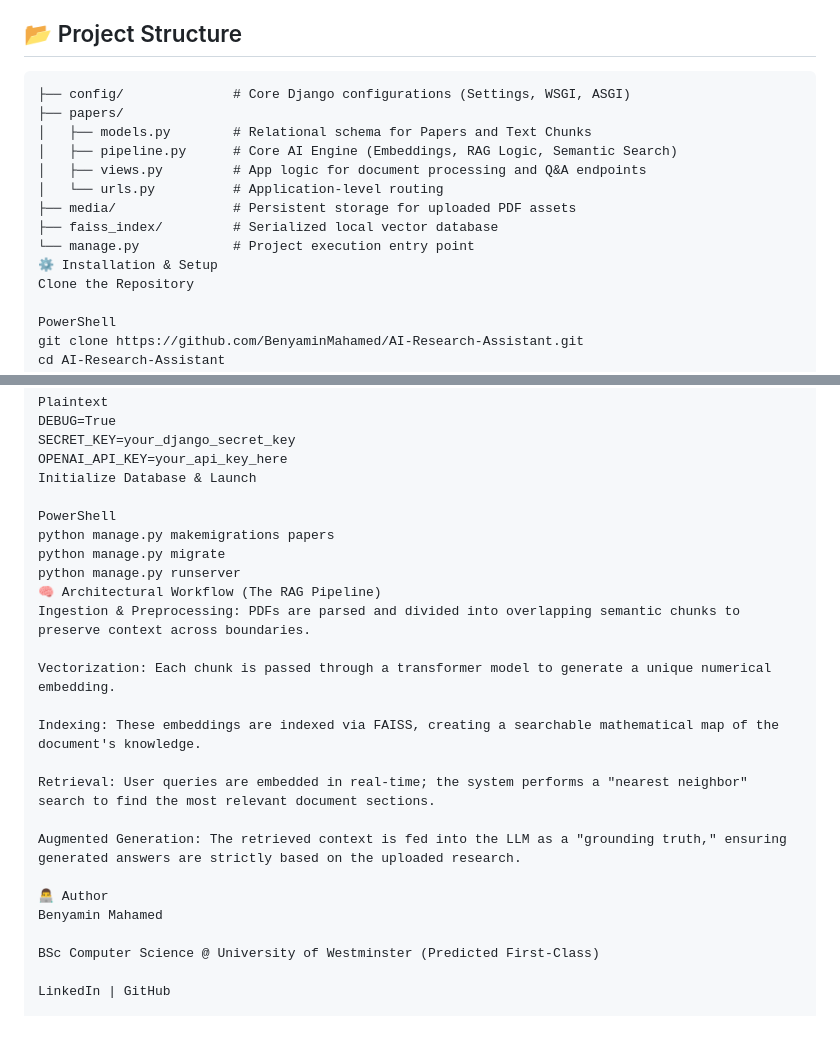
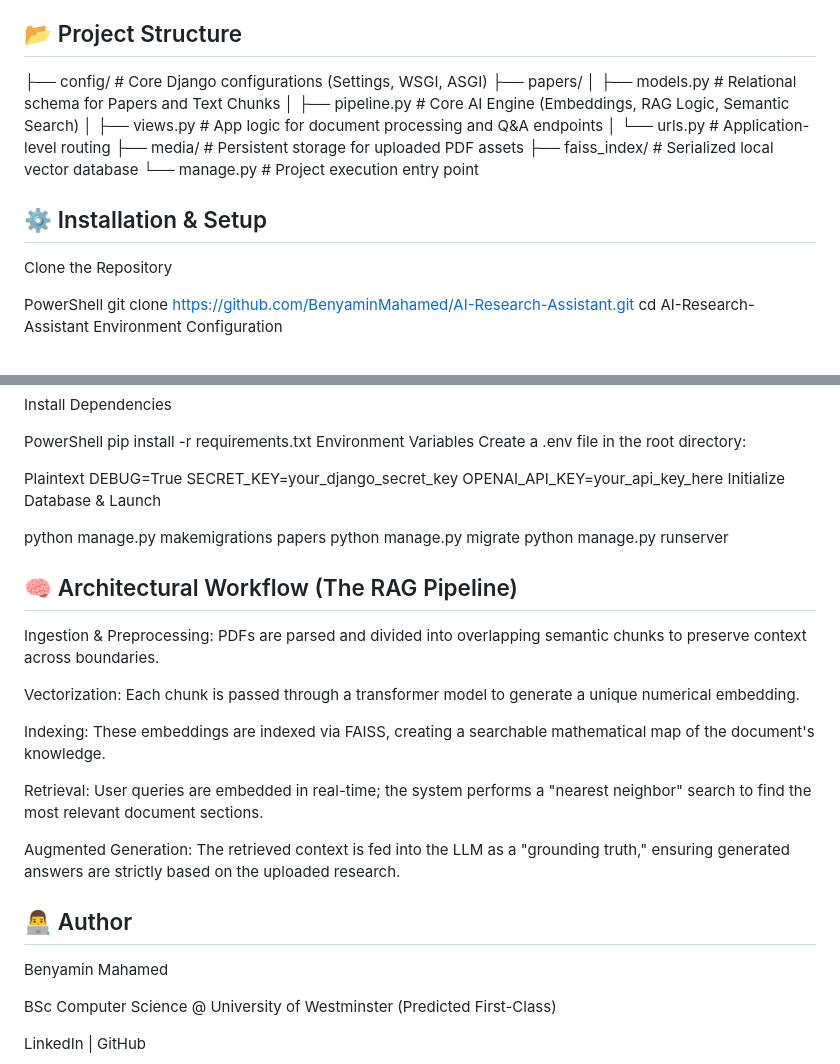
Before and after one commit to BenyaminMahamed/Lexis-AI, a Markdown page: README.md, 2 parts joined by grey strips. GitHub-like rendering; blank space fills up the shorter version.

Commit message:
Revise README for project structure and setup
Updated project structure and installation instructions in README.

````diff
--- a/README.md
+++ b/README.md
@@ -20,7 +20,6 @@ A full-stack **Retrieval-Augmented Generation (RAG)** platform designed to facil
 
 ## 📂 Project Structure
 
-```text
 ├── config/              # Core Django configurations (Settings, WSGI, ASGI)
 ├── papers/
 │   ├── models.py        # Relational schema for Papers and Text Chunks
@@ -30,7 +29,8 @@ A full-stack **Retrieval-Augmented Generation (RAG)** platform designed to facil
 ├── media/               # Persistent storage for uploaded PDF assets
 ├── faiss_index/         # Serialized local vector database
 └── manage.py            # Project execution entry point
-⚙️ Installation & Setup
+
+## ⚙️ Installation & Setup
 Clone the Repository
 
 PowerShell
@@ -55,11 +55,11 @@ SECRET_KEY=your_django_secret_key
 OPENAI_API_KEY=your_api_key_here
 Initialize Database & Launch
 
-PowerShell
 python manage.py makemigrations papers
 python manage.py migrate
 python manage.py runserver
-🧠 Architectural Workflow (The RAG Pipeline)
+
+## 🧠 Architectural Workflow (The RAG Pipeline)
 Ingestion & Preprocessing: PDFs are parsed and divided into overlapping semantic chunks to preserve context across boundaries.
 
 Vectorization: Each chunk is passed through a transformer model to generate a unique numerical embedding.
@@ -70,7 +70,7 @@ Retrieval: User queries are embedded in real-time; the system performs a "neares
 
 Augmented Generation: The retrieved context is fed into the LLM as a "grounding truth," ensuring generated answers are strictly based on the uploaded research.
 
-👨‍💻 Author
+## 👨‍💻 Author
 Benyamin Mahamed
 
 BSc Computer Science @ University of Westminster (Predicted First-Class)
````
